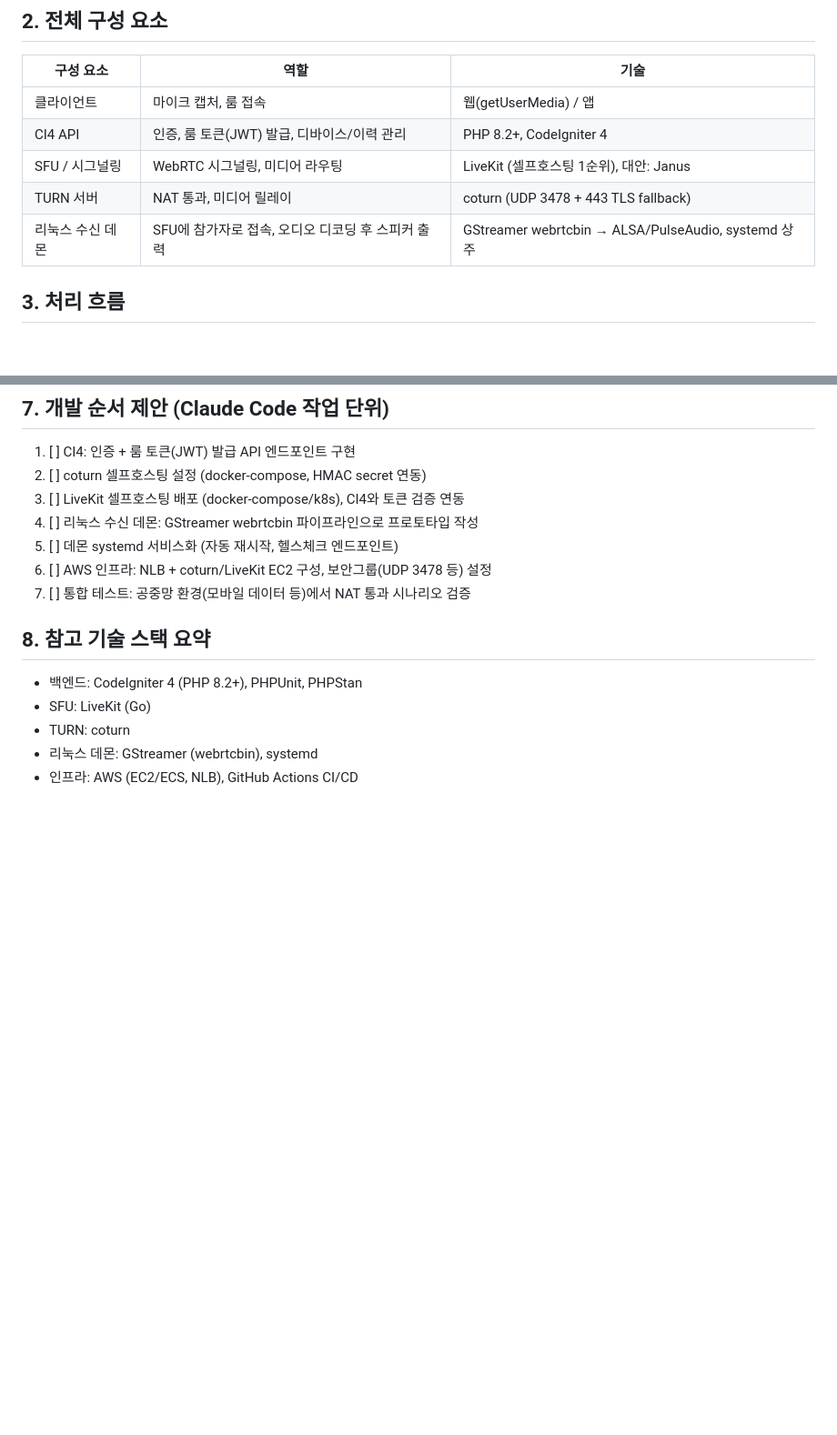
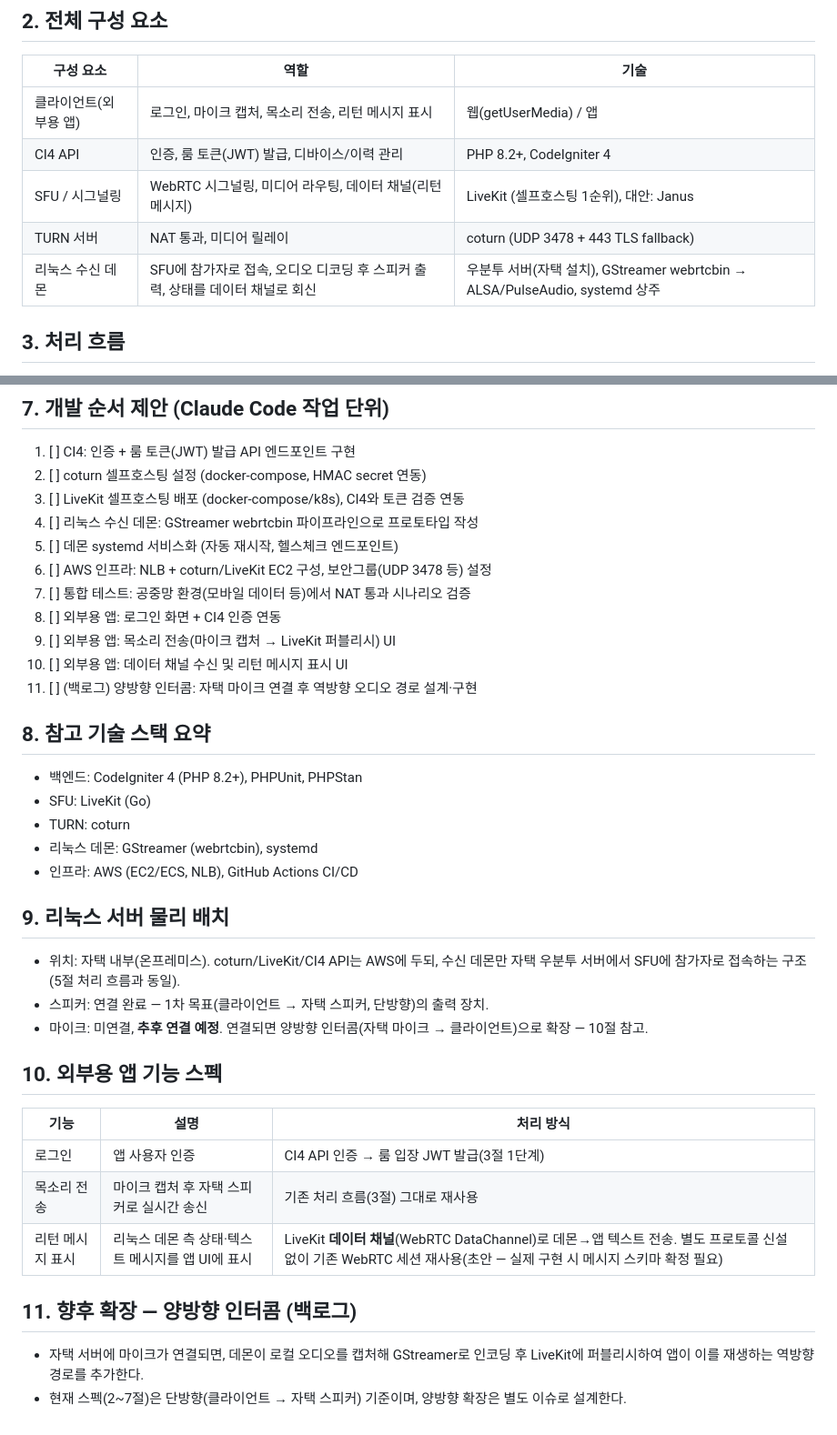
Before and after one commit to pushwing/varius, a Markdown page: rtic/ARCHITECTURE.md, 2 parts joined by grey strips. Shown at 91% size. GitHub-like rendering; blank space fills up the shorter version.

Commit message:
📝 docs: rtic 개발스펙에 물리 배치·앱 기능 요구사항 반영
이슈 #2 - 자택 우분투 서버(스피커 연결/마이크 추후 연결)라는
물리 배치 정보와 외부용 앱 기능(로그인·목소리 전송·리턴 메시지 표시)을
ARCHITECTURE.md에 반영. 리턴 메시지는 LiveKit 데이터 채널 재사용을
초안으로 제안하고, 마이크 연결 후 양방향 인터콤 확장은 백로그로 분리.

```diff
--- a/rtic/ARCHITECTURE.md
+++ b/rtic/ARCHITECTURE.md
@@ -8,11 +8,11 @@
 
 | 구성 요소 | 역할 | 기술 |
 |---|---|---|
-| 클라이언트 | 마이크 캡처, 룸 접속 | 웹(getUserMedia) / 앱 |
+| 클라이언트(외부용 앱) | 로그인, 마이크 캡처, 목소리 전송, 리턴 메시지 표시 | 웹(getUserMedia) / 앱 |
 | CI4 API | 인증, 룸 토큰(JWT) 발급, 디바이스/이력 관리 | PHP 8.2+, CodeIgniter 4 |
-| SFU / 시그널링 | WebRTC 시그널링, 미디어 라우팅 | LiveKit (셀프호스팅 1순위), 대안: Janus |
+| SFU / 시그널링 | WebRTC 시그널링, 미디어 라우팅, 데이터 채널(리턴 메시지) | LiveKit (셀프호스팅 1순위), 대안: Janus |
 | TURN 서버 | NAT 통과, 미디어 릴레이 | coturn (UDP 3478 + 443 TLS fallback) |
-| 리눅스 수신 데몬 | SFU에 참가자로 접속, 오디오 디코딩 후 스피커 출력 | GStreamer webrtcbin → ALSA/PulseAudio, systemd 상주 |
+| 리눅스 수신 데몬 | SFU에 참가자로 접속, 오디오 디코딩 후 스피커 출력, 상태를 데이터 채널로 회신 | 우분투 서버(자택 설치), GStreamer webrtcbin → ALSA/PulseAudio, systemd 상주 |
 
 ## 3. 처리 흐름
 1. 클라이언트가 CI4 API에 인증 요청 → 짧은 만료시간의 룸 입장 JWT 발급
@@ -45,6 +45,10 @@
 5. [ ] 데몬 systemd 서비스화 (자동 재시작, 헬스체크 엔드포인트)
 6. [ ] AWS 인프라: NLB + coturn/LiveKit EC2 구성, 보안그룹(UDP 3478 등) 설정
 7. [ ] 통합 테스트: 공중망 환경(모바일 데이터 등)에서 NAT 통과 시나리오 검증
+8. [ ] 외부용 앱: 로그인 화면 + CI4 인증 연동
+9. [ ] 외부용 앱: 목소리 전송(마이크 캡처 → LiveKit 퍼블리시) UI
+10. [ ] 외부용 앱: 데이터 채널 수신 및 리턴 메시지 표시 UI
+11. [ ] (백로그) 양방향 인터콤: 자택 마이크 연결 후 역방향 오디오 경로 설계·구현
 
 ## 8. 참고 기술 스택 요약
 - 백엔드: CodeIgniter 4 (PHP 8.2+), PHPUnit, PHPStan
@@ -52,3 +56,19 @@
 - TURN: coturn
 - 리눅스 데몬: GStreamer (webrtcbin), systemd
 - 인프라: AWS (EC2/ECS, NLB), GitHub Actions CI/CD
+
+## 9. 리눅스 서버 물리 배치
+- 위치: 자택 내부(온프레미스). coturn/LiveKit/CI4 API는 AWS에 두되, 수신 데몬만 자택 우분투 서버에서 SFU에 참가자로 접속하는 구조(5절 처리 흐름과 동일).
+- 스피커: 연결 완료 — 1차 목표(클라이언트 → 자택 스피커, 단방향)의 출력 장치.
+- 마이크: 미연결, **추후 연결 예정**. 연결되면 양방향 인터콤(자택 마이크 → 클라이언트)으로 확장 — 10절 참고.
+
+## 10. 외부용 앱 기능 스펙
+| 기능 | 설명 | 처리 방식 |
+|---|---|---|
+| 로그인 | 앱 사용자 인증 | CI4 API 인증 → 룸 입장 JWT 발급(3절 1단계) |
+| 목소리 전송 | 마이크 캡처 후 자택 스피커로 실시간 송신 | 기존 처리 흐름(3절) 그대로 재사용 |
+| 리턴 메시지 표시 | 리눅스 데몬 측 상태·텍스트 메시지를 앱 UI에 표시 | LiveKit **데이터 채널**(WebRTC DataChannel)로 데몬→앱 텍스트 전송. 별도 프로토콜 신설 없이 기존 WebRTC 세션 재사용(초안 — 실제 구현 시 메시지 스키마 확정 필요) |
+
+## 11. 향후 확장 — 양방향 인터콤 (백로그)
+- 자택 서버에 마이크가 연결되면, 데몬이 로컬 오디오를 캡처해 GStreamer로 인코딩 후 LiveKit에 퍼블리시하여 앱이 이를 재생하는 역방향 경로를 추가한다.
+- 현재 스펙(2~7절)은 단방향(클라이언트 → 자택 스피커) 기준이며, 양방향 확장은 별도 이슈로 설계한다.
```
